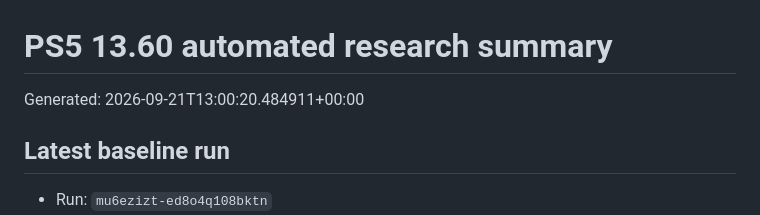
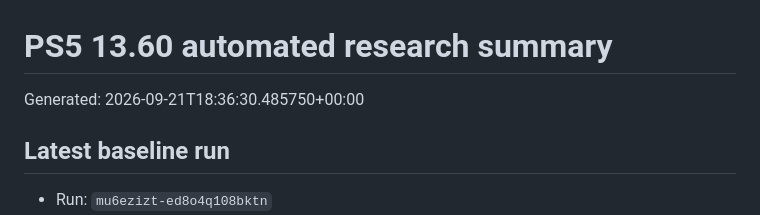
Before and after one commit to Tumelo00/deneme, a Markdown page: reports/summary.md, the part around the change. Drawn GitHub-style.

```diff
--- a/reports/summary.md
+++ b/reports/summary.md
@@ -1,6 +1,6 @@
 # PS5 13.60 automated research summary
 
-Generated: 2026-09-21T13:00:20.484911+00:00
+Generated: 2026-09-21T18:36:30.485750+00:00
 
 ## Latest baseline run
 
```
